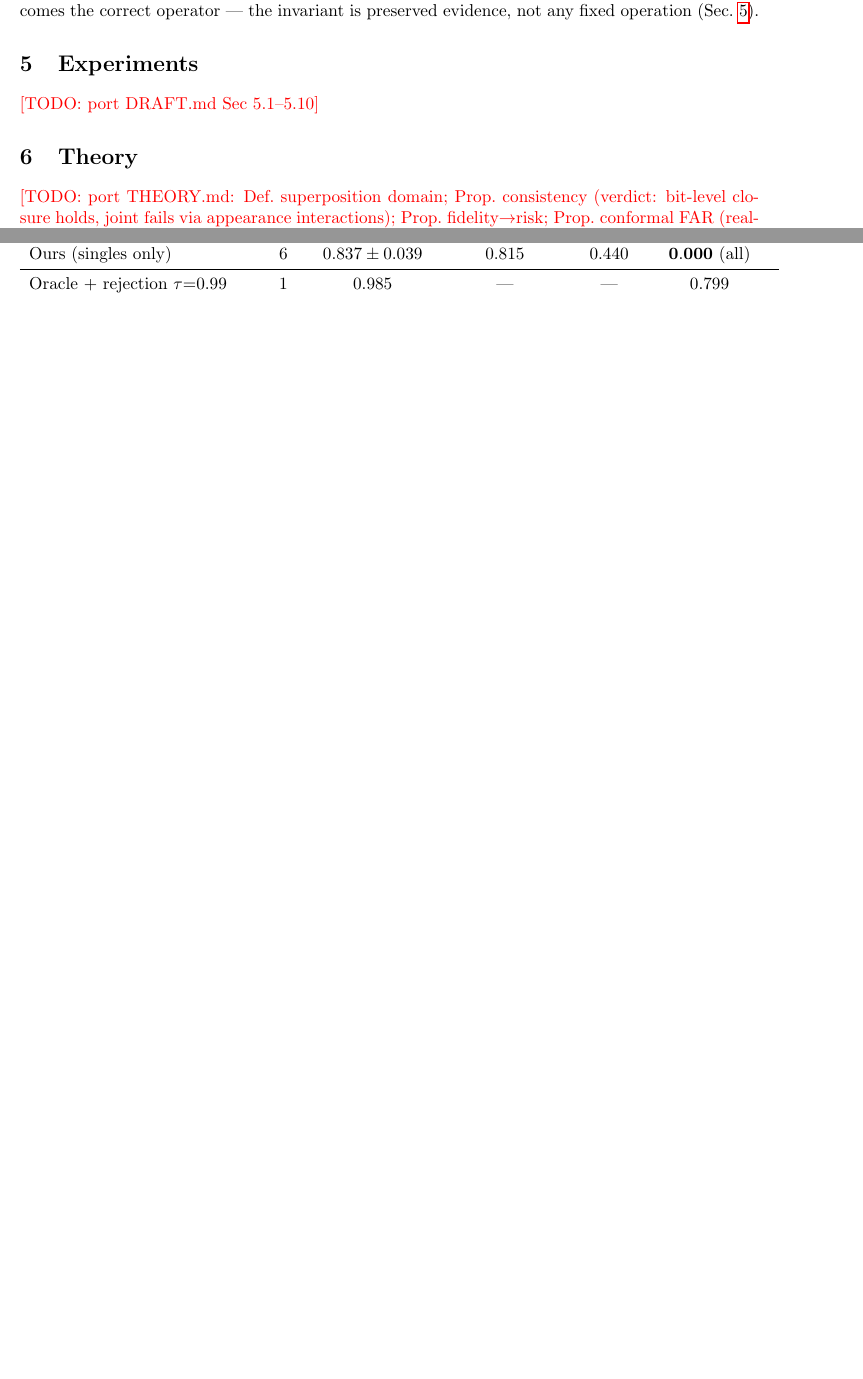
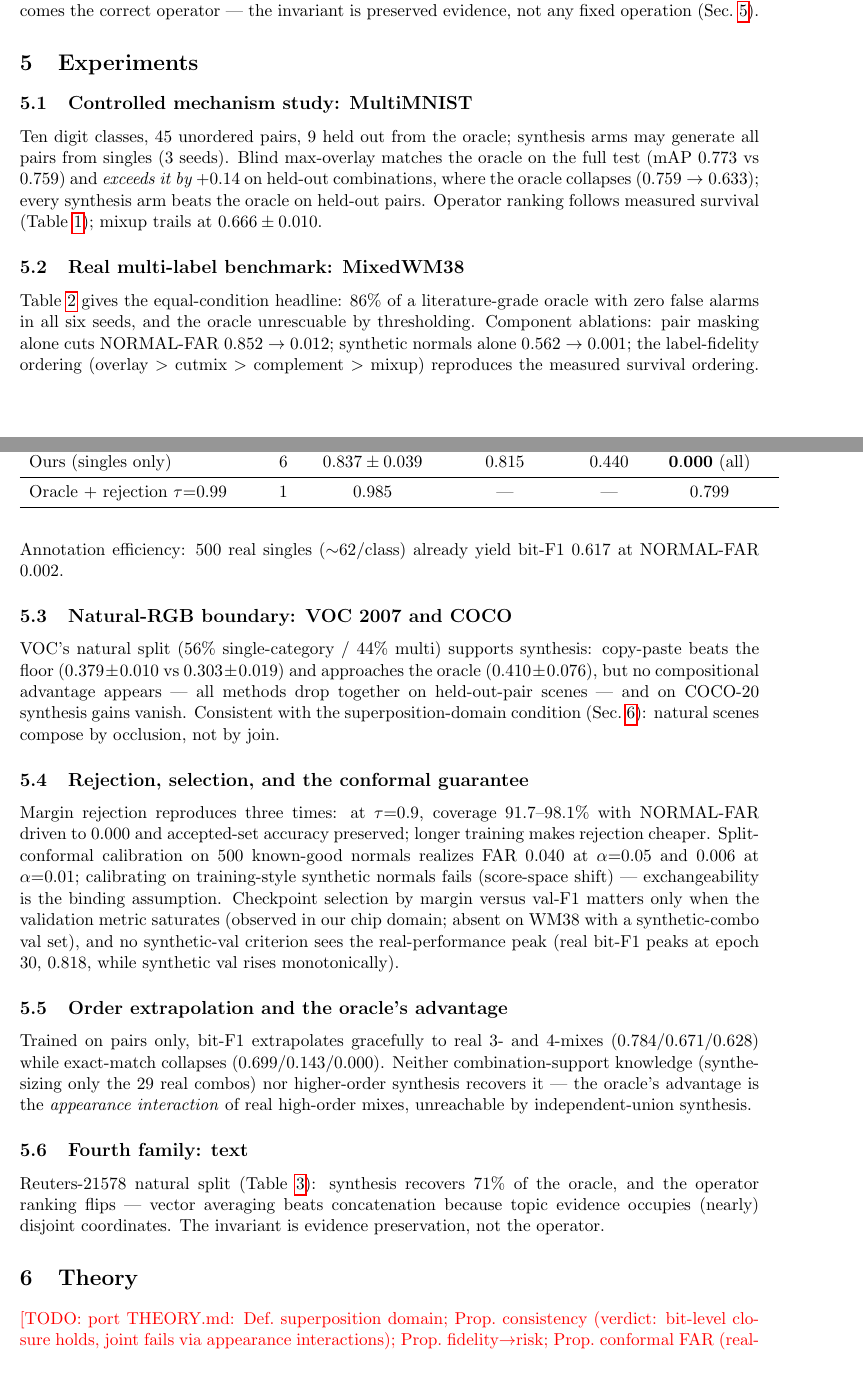
Before and after one commit to hogil/known-cnn, a LaTeX paper (docs/mlsynth_paper/latex/main.tex): two parts of pages 3 and 4 of 5 before the commit and two parts of pages 4 and 5 of 6 after it, joined at a grey line, cut so that both start at the same text, the shorter picture padded with empty space. Compiled offline with pdfLaTeX.

Commit message:
docs(mlsynth): LaTeX sections 2 and 5 ported (related work head-on, experiments compressed)
Co-Authored-By: Claude Opus 4.8 <noreply@anthropic.com>

```diff
--- a/docs/mlsynth_paper/latex/main.tex
+++ b/docs/mlsynth_paper/latex/main.tex
@@ -211,7 +248,61 @@ Reuters (text)   & vec-average    & high (disjoint dims) & 1 \\
 \end{table}
 
 \section{Experiments}\label{sec:experiments}
-\todo{port DRAFT.md Sec 5.1--5.10}
+
+\subsection{Controlled mechanism study: MultiMNIST}
+Ten digit classes, 45 unordered pairs, 9 held out from the oracle;
+synthesis arms may generate all pairs from singles (3 seeds). Blind
+max-overlay matches the oracle on the full test (mAP $0.773$ vs $0.759$)
+and \emph{exceeds it by $+0.14$} on held-out combinations, where the
+oracle collapses ($0.759 \to 0.633$); every synthesis arm beats the oracle
+on held-out pairs. Operator ranking follows measured survival
+(Table~\ref{tab:fidelity}); mixup trails at $0.666\pm0.010$.
+
+\subsection{Real multi-label benchmark: MixedWM38}
+Table~\ref{tab:headline} gives the equal-condition headline: 86\% of a
+literature-grade oracle with zero false alarms in all six seeds, and the
+oracle unrescuable by thresholding. Component ablations: pair masking
+alone cuts NORMAL-FAR $0.852 \to 0.012$; synthetic normals alone
+$0.562 \to 0.001$; the label-fidelity ordering (overlay $>$ cutmix $>$
+complement $>$ mixup) reproduces the measured survival ordering.
+Annotation efficiency: 500 real singles ($\sim$62/class) already yield
+bit-F1 $0.617$ at NORMAL-FAR $0.002$.
+
+\subsection{Natural-RGB boundary: VOC 2007 and COCO}
+VOC's natural split (56\% single-category / 44\% multi) supports
+synthesis: copy-paste beats the floor ($0.379\pm0.010$ vs
+$0.303\pm0.019$) and approaches the oracle ($0.410\pm0.076$), but no
+compositional advantage appears --- all methods drop together on
+held-out-pair scenes --- and on COCO-20 synthesis gains vanish. Consistent
+with the superposition-domain condition (Sec.~\ref{sec:theory}): natural
+scenes compose by occlusion, not by join.
+
+\subsection{Rejection, selection, and the conformal guarantee}
+Margin rejection reproduces three times: at $\tau{=}0.9$, coverage
+$91.7$--$98.1\%$ with NORMAL-FAR driven to $0.000$ and accepted-set
+accuracy preserved; longer training makes rejection cheaper. Split-conformal
+calibration on 500 known-good normals realizes FAR $0.040$ at
+$\alpha{=}0.05$ and $0.006$ at $\alpha{=}0.01$; calibrating on
+training-style synthetic normals fails (score-space shift) ---
+exchangeability is the binding assumption. Checkpoint selection by margin
+versus val-F1 matters only when the validation metric saturates (observed
+in our chip domain; absent on WM38 with a synthetic-combo val set), and
+no synthetic-val criterion sees the real-performance peak (real bit-F1
+peaks at epoch 30, $0.818$, while synthetic val rises monotonically).
+
+\subsection{Order extrapolation and the oracle's advantage}
+Trained on pairs only, bit-F1 extrapolates gracefully to real 3- and
+4-mixes ($0.784/0.671/0.628$) while exact-match collapses
+($0.699/0.143/0.000$). Neither combination-support knowledge (synthesizing
+only the 29 real combos) nor higher-order synthesis recovers it --- the
+oracle's advantage is the \emph{appearance interaction} of real
+high-order mixes, unreachable by independent-union synthesis.
+
+\subsection{Fourth family: text}
+Reuters-21578 natural split (Table~\ref{tab:families}): synthesis recovers
+71\% of the oracle, and the operator ranking flips --- vector averaging
+beats concatenation because topic evidence occupies (nearly) disjoint
+coordinates. The invariant is evidence preservation, not the operator.
 
 \begin{table}[t]
 \centering
```
Also changed, not shown: docs/mlsynth_paper/latex/main.tex (43 more changed lines).
